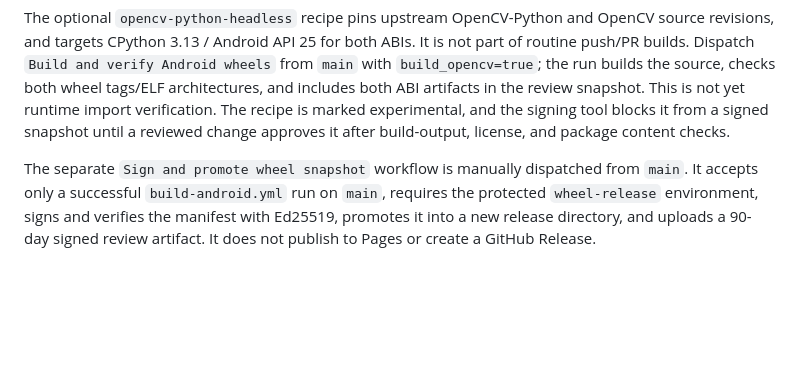
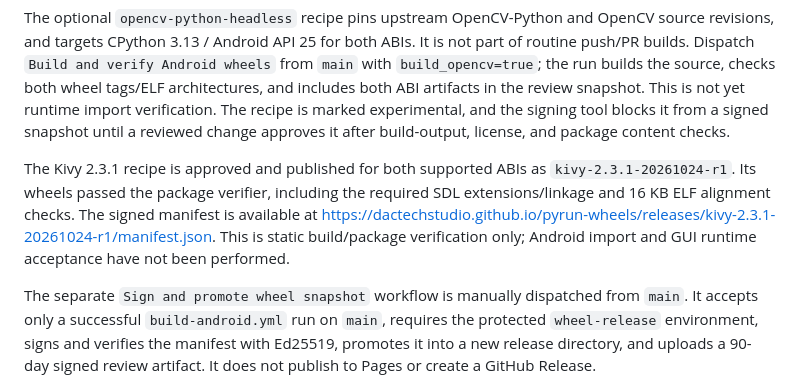
Before and after one commit to dactechstudio/pyrun-wheels, a Markdown page: README.md, the part around the change. Drawn GitHub-style; blank space fills up the shorter version.

Commit message:
docs: document published Kivy wheel release

```diff
--- a/README.md
+++ b/README.md
@@ -43,6 +43,14 @@ the review snapshot. This is not yet runtime import verification. The recipe is
 marked experimental, and the signing tool blocks it from a signed snapshot
 until a reviewed change approves it after build-output, license, and package
 content checks.
+
+The Kivy 2.3.1 recipe is approved and published for both supported ABIs as
+`kivy-2.3.1-20261024-r1`. Its wheels passed the package verifier, including the
+required SDL extensions/linkage and 16 KB ELF alignment checks. The signed
+manifest is available at
+<https://dactechstudio.github.io/pyrun-wheels/releases/kivy-2.3.1-20261024-r1/manifest.json>.
+This is static build/package verification only; Android import and GUI runtime
+acceptance have not been performed.
 
 The separate `Sign and promote wheel snapshot` workflow is manually dispatched
 from `main`. It accepts only a successful `build-android.yml` run on `main`,
```
